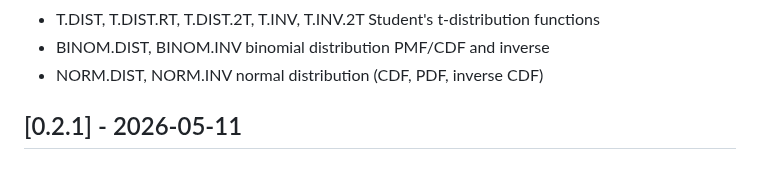
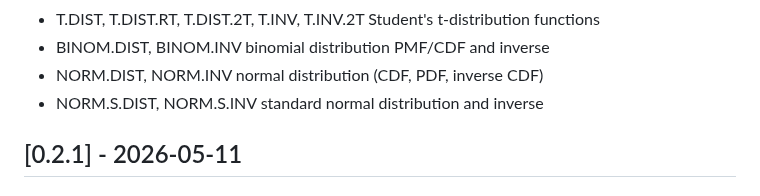
Before and after one commit to cilladev/xlstream, a Markdown page: CHANGELOG.md, the part around the change. GitHub-like rendering.

Commit message:
docs: tick NORM.S.DIST, NORM.S.INV as shipped

```diff
--- a/CHANGELOG.md
+++ b/CHANGELOG.md
@@ -19,6 +19,7 @@ Semver.
 - T.DIST, T.DIST.RT, T.DIST.2T, T.INV, T.INV.2T Student's t-distribution functions
 - BINOM.DIST, BINOM.INV binomial distribution PMF/CDF and inverse
 - NORM.DIST, NORM.INV normal distribution (CDF, PDF, inverse CDF)
+- NORM.S.DIST, NORM.S.INV standard normal distribution and inverse
 
 ## [0.2.1] - 2026-05-11
 
```
Also changed, not shown: docs/functions.md (+2 -2 lines), 1 other file.
